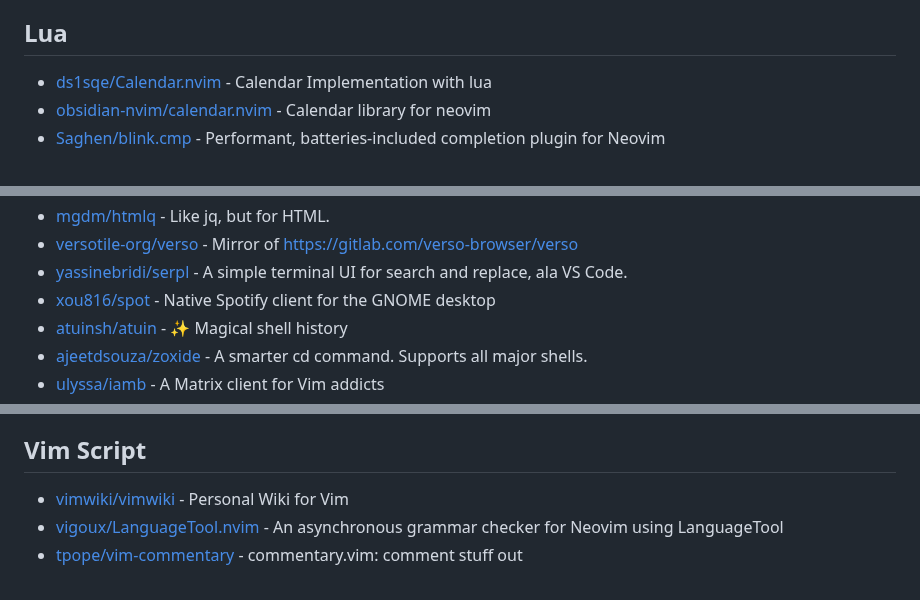
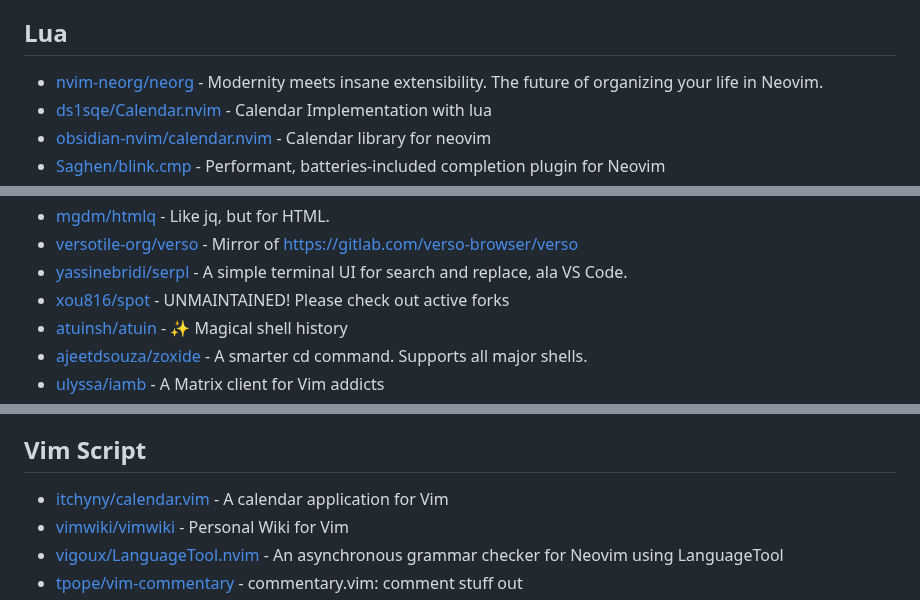
Before and after one commit to Ahwxorg/Ahwxorg, a Markdown page: AWESOME-STARS.md, 3 parts joined by grey strips. Rendered like a GitHub page.

Commit message:
Update awesome stars

```diff
--- a/AWESOME-STARS.md
+++ b/AWESOME-STARS.md
@@ -294,6 +294,7 @@
 
 ## Lua
 
+- [nvim-neorg/neorg](https://github.com/nvim-neorg/neorg) - Modernity meets insane extensibility. The future of organizing your life in Neovim.
 - [ds1sqe/Calendar.nvim](https://github.com/ds1sqe/Calendar.nvim) - Calendar Implementation with lua
 - [obsidian-nvim/calendar.nvim](https://github.com/obsidian-nvim/calendar.nvim) - Calendar library for neovim
 - [Saghen/blink.cmp](https://github.com/Saghen/blink.cmp) - Performant, batteries-included completion plugin for Neovim
@@ -444,7 +445,7 @@
 - [mgdm/htmlq](https://github.com/mgdm/htmlq) - Like jq, but for HTML.
 - [versotile-org/verso](https://github.com/versotile-org/verso) - Mirror of https://gitlab.com/verso-browser/verso
 - [yassinebridi/serpl](https://github.com/yassinebridi/serpl) - A simple terminal UI for search and replace, ala VS Code.
-- [xou816/spot](https://github.com/xou816/spot) - Native Spotify client for the GNOME desktop
+- [xou816/spot](https://github.com/xou816/spot) - UNMAINTAINED! Please check out active forks
 - [atuinsh/atuin](https://github.com/atuinsh/atuin) - ✨ Magical shell history
 - [ajeetdsouza/zoxide](https://github.com/ajeetdsouza/zoxide) - A smarter cd command. Supports all major shells.
 - [ulyssa/iamb](https://github.com/ulyssa/iamb) - A Matrix client for Vim addicts
@@ -549,6 +550,7 @@
 
 ## Vim Script
 
+- [itchyny/calendar.vim](https://github.com/itchyny/calendar.vim) - A calendar application for Vim
 - [vimwiki/vimwiki](https://github.com/vimwiki/vimwiki) - Personal Wiki for Vim
 - [vigoux/LanguageTool.nvim](https://github.com/vigoux/LanguageTool.nvim) - An asynchronous grammar checker for Neovim using LanguageTool
 - [tpope/vim-commentary](https://github.com/tpope/vim-commentary) - commentary.vim: comment stuff out
```
